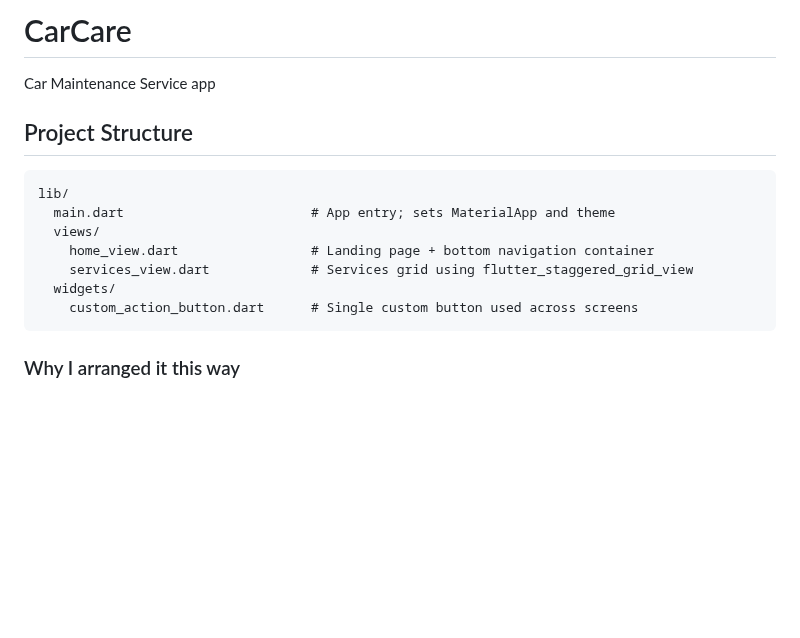
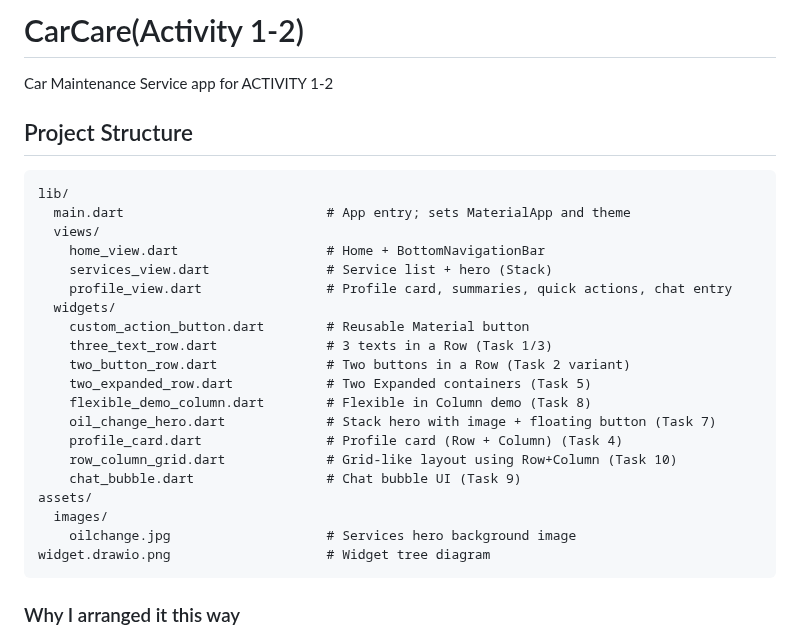
Before and after one commit to exile213/Activity1-2_PROFE8-Diaz, a Markdown page: README.md, the part around the change. Drawn GitHub-style; blank space fills up the shorter version.

Commit message:
Update README with detailed project structure
Expanded the project structure section in README.md to include more detailed descriptions of files and their purposes, especially for widgets and assets. Clarified the app's context as 'Activity 1-2' and improved documentation for easier onboarding and understanding.

````diff
--- a/README.md
+++ b/README.md
@@ -1,17 +1,30 @@
-# CarCare
+# CarCare(Activity 1-2)
 
-Car Maintenance Service app
+Car Maintenance Service app for ACTIVITY 1-2
 
 ## Project Structure
 
 ```
 lib/
-  main.dart                        # App entry; sets MaterialApp and theme
+  main.dart                          # App entry; sets MaterialApp and theme
   views/
-    home_view.dart                 # Landing page + bottom navigation container
-    services_view.dart             # Services grid using flutter_staggered_grid_view
+    home_view.dart                   # Home + BottomNavigationBar
+    services_view.dart               # Service list + hero (Stack)
+    profile_view.dart                # Profile card, summaries, quick actions, chat entry
   widgets/
-    custom_action_button.dart      # Single custom button used across screens
+    custom_action_button.dart        # Reusable Material button
+    three_text_row.dart              # 3 texts in a Row (Task 1/3)
+    two_button_row.dart              # Two buttons in a Row (Task 2 variant)
+    two_expanded_row.dart            # Two Expanded containers (Task 5)
+    flexible_demo_column.dart        # Flexible in Column demo (Task 8)
+    oil_change_hero.dart             # Stack hero with image + floating button (Task 7)
+    profile_card.dart                # Profile card (Row + Column) (Task 4)
+    row_column_grid.dart             # Grid-like layout using Row+Column (Task 10)
+    chat_bubble.dart                 # Chat bubble UI (Task 9)
+assets/
+  images/
+    oilchange.jpg                    # Services hero background image
+widget.drawio.png                    # Widget tree diagram
 ```
 
 ### Why I arranged it this way
````
